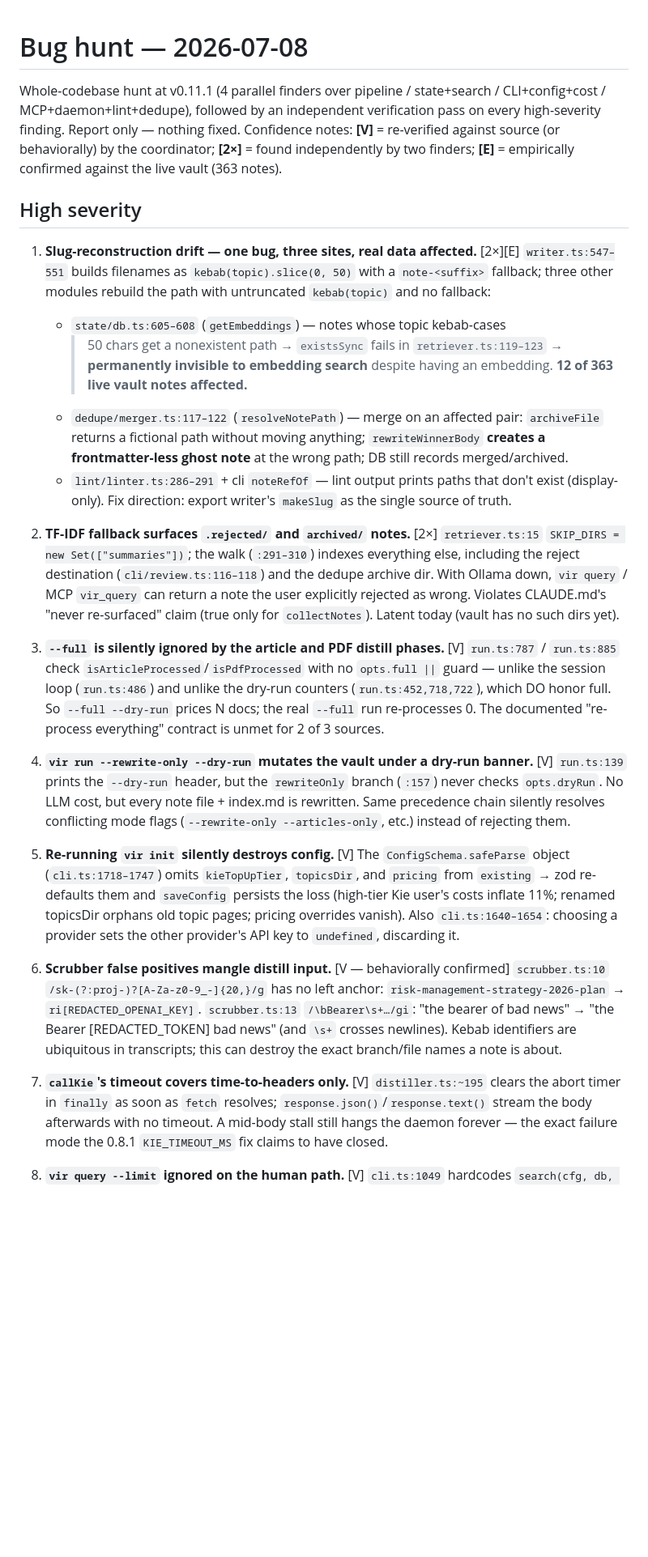
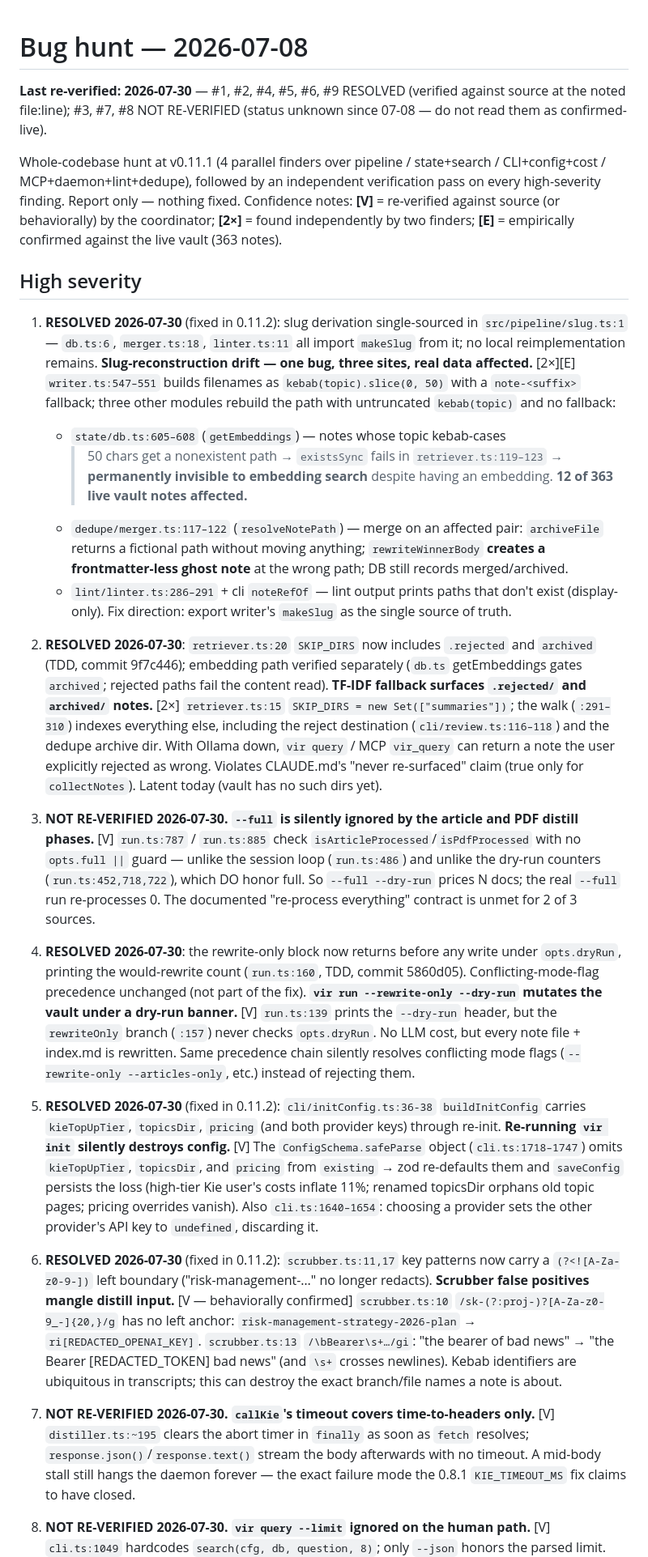
Before and after one commit to djolex999/vir, a Markdown page: docs/bug-hunt-2026-07.md, the part around one of its changes. Shown at 81% size. Rendered like a GitHub page; blank space fills up the shorter version.

Commit message:
docs: bug-hunt status pass 2026-07-30 — 6 resolved with refs, 3 marked not re-verified
Co-Authored-By: Claude Fable 5 <noreply@anthropic.com>

```diff
--- a/docs/bug-hunt-2026-07.md
+++ b/docs/bug-hunt-2026-07.md
@@ -1,4 +1,8 @@
 # Bug hunt — 2026-07-08
+
+**Last re-verified: 2026-07-30** — #1, #2, #4, #5, #6, #9 RESOLVED (verified
+against source at the noted file:line); #3, #7, #8 NOT RE-VERIFIED (status
+unknown since 07-08 — do not read them as confirmed-live).
 
 Whole-codebase hunt at v0.11.1 (4 parallel finders over pipeline / state+search /
 CLI+config+cost / MCP+daemon+lint+dedupe), followed by an independent
@@ -9,7 +13,10 @@ empirically confirmed against the live vault (363 notes).
 
 ## High severity
 
-1. **Slug-reconstruction drift — one bug, three sites, real data affected.**
+1. **RESOLVED 2026-07-30** (fixed in 0.11.2): slug derivation single-sourced in
+   `src/pipeline/slug.ts:1` — `db.ts:6`, `merger.ts:18`, `linter.ts:11` all
+   import `makeSlug` from it; no local reimplementation remains.
+   **Slug-reconstruction drift — one bug, three sites, real data affected.**
    [2×][E] `writer.ts:547–551` builds filenames as `kebab(topic).slice(0, 50)`
    with a `note-<suffix>` fallback; three other modules rebuild the path with
    untruncated `kebab(topic)` and no fallback:
@@ -25,7 +32,11 @@ empirically confirmed against the live vault (363 notes).
      that don't exist (display-only).
    Fix direction: export writer's `makeSlug` as the single source of truth.
 
-2. **TF-IDF fallback surfaces `.rejected/` and `archived/` notes.** [2×]
+2. **RESOLVED 2026-07-30**: `retriever.ts:20` `SKIP_DIRS` now includes
+   `.rejected` and `archived` (TDD, commit 9f7c446); embedding path verified
+   separately (`db.ts` getEmbeddings gates `archived`; rejected paths fail the
+   content read). **TF-IDF fallback surfaces `.rejected/` and `archived/`
+   notes.** [2×]
    `retriever.ts:15` `SKIP_DIRS = new Set(["summaries"])`; the walk
    (`:291–310`) indexes everything else, including the reject destination
    (`cli/review.ts:116–118`) and the dedupe archive dir. With Ollama down,
@@ -33,21 +44,28 @@ empirically confirmed against the live vault (363 notes).
    rejected as wrong. Violates CLAUDE.md's "never re-surfaced" claim (true
    only for `collectNotes`). Latent today (vault has no such dirs yet).
 
-3. **`--full` is silently ignored by the article and PDF distill phases.** [V]
+3. **NOT RE-VERIFIED 2026-07-30.**
+   **`--full` is silently ignored by the article and PDF distill phases.** [V]
    `run.ts:787` / `run.ts:885` check `isArticleProcessed`/`isPdfProcessed`
    with no `opts.full ||` guard — unlike the session loop (`run.ts:486`) and
    unlike the dry-run counters (`run.ts:452,718,722`), which DO honor full.
    So `--full --dry-run` prices N docs; the real `--full` run re-processes 0.
    The documented "re-process everything" contract is unmet for 2 of 3 sources.
 
-4. **`vir run --rewrite-only --dry-run` mutates the vault under a dry-run
-   banner.** [V] `run.ts:139` prints the `--dry-run` header, but the
+4. **RESOLVED 2026-07-30**: the rewrite-only block now returns before any
+   write under `opts.dryRun`, printing the would-rewrite count (`run.ts:160`,
+   TDD, commit 5860d05). Conflicting-mode-flag precedence unchanged (not part
+   of the fix). **`vir run --rewrite-only --dry-run` mutates the vault under a
+   dry-run banner.** [V] `run.ts:139` prints the `--dry-run` header, but the
    `rewriteOnly` branch (`:157`) never checks `opts.dryRun`. No LLM cost, but
    every note file + index.md is rewritten. Same precedence chain silently
    resolves conflicting mode flags (`--rewrite-only --articles-only`, etc.)
    instead of rejecting them.
 
-5. **Re-running `vir init` silently destroys config.** [V] The
+5. **RESOLVED 2026-07-30** (fixed in 0.11.2): `cli/initConfig.ts:36-38`
+   `buildInitConfig` carries `kieTopUpTier`, `topicsDir`, `pricing` (and both
+   provider keys) through re-init. **Re-running `vir init` silently destroys
+   config.** [V] The
    `ConfigSchema.safeParse` object (`cli.ts:1718–1747`) omits `kieTopUpTier`,
    `topicsDir`, and `pricing` from `existing` → zod re-defaults them and
    `saveConfig` persists the loss (high-tier Kie user's costs inflate 11%;
@@ -55,7 +73,9 @@ empirically confirmed against the live vault (363 notes).
    Also `cli.ts:1640–1654`: choosing a provider sets the other provider's
    API key to `undefined`, discarding it.
 
-6. **Scrubber false positives mangle distill input.** [V — behaviorally
+6. **RESOLVED 2026-07-30** (fixed in 0.11.2): `scrubber.ts:11,17` key patterns
+   now carry a `(?<![A-Za-z0-9-])` left boundary ("risk-management-…" no longer
+   redacts). **Scrubber false positives mangle distill input.** [V — behaviorally
    confirmed] `scrubber.ts:10` `/sk-(?:proj-)?[A-Za-z0-9_-]{20,}/g` has no
    left anchor: `risk-management-strategy-2026-plan` →
    `ri[REDACTED_OPENAI_KEY]`. `scrubber.ts:13` `/\bBearer\s+…/gi`: "the
@@ -63,13 +83,15 @@ empirically confirmed against the live vault (363 notes).
    crosses newlines). Kebab identifiers are ubiquitous in transcripts; this
    can destroy the exact branch/file names a note is about.
 
-7. **`callKie`'s timeout covers time-to-headers only.** [V]
+7. **NOT RE-VERIFIED 2026-07-30.**
+   **`callKie`'s timeout covers time-to-headers only.** [V]
    `distiller.ts:~195` clears the abort timer in `finally` as soon as `fetch`
    resolves; `response.json()`/`response.text()` stream the body afterwards
    with no timeout. A mid-body stall still hangs the daemon forever — the
    exact failure mode the 0.8.1 `KIE_TIMEOUT_MS` fix claims to have closed.
 
-8. **`vir query --limit` ignored on the human path.** [V] `cli.ts:1049`
+8. **NOT RE-VERIFIED 2026-07-30.**
+   **`vir query --limit` ignored on the human path.** [V] `cli.ts:1049`
    hardcodes `search(cfg, db, question, 8)`; only `--json` honors the parsed
    limit.
 
```
Also changed, not shown: other parts of docs/bug-hunt-2026-07.md (+5 -1 lines).
